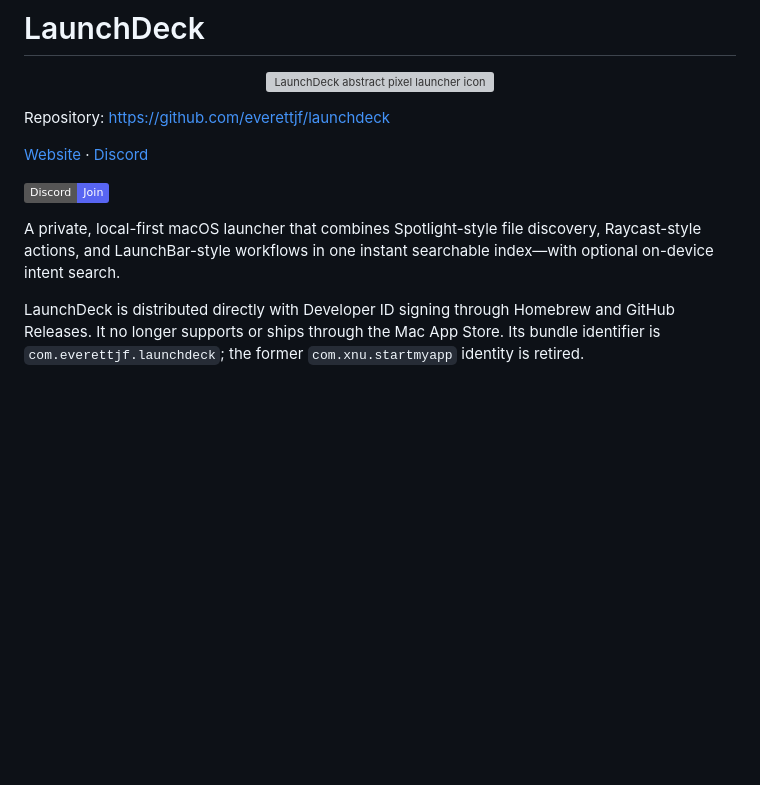
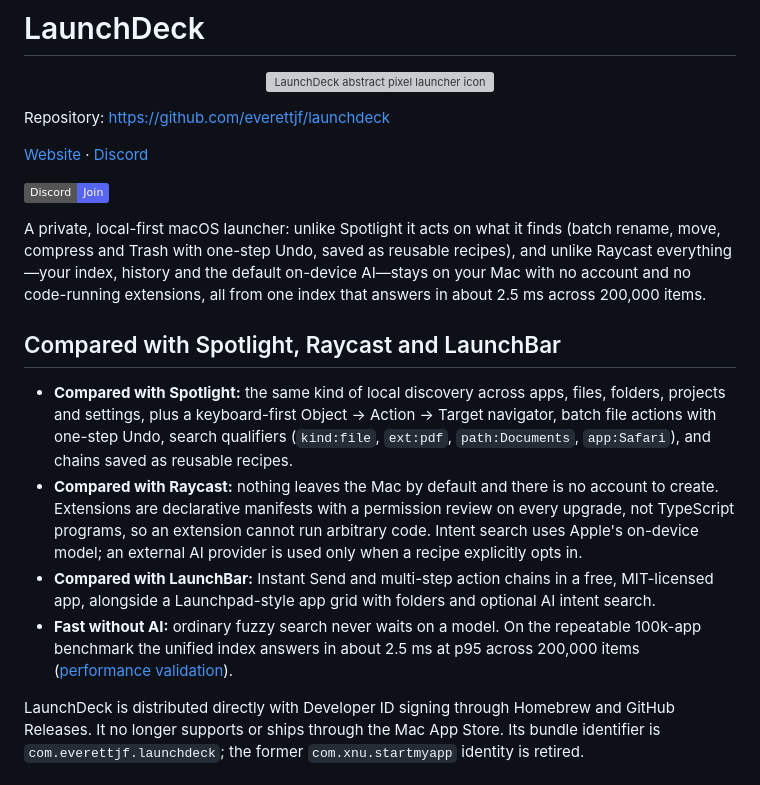
Before and after one commit to everettjf/launchdeck, a Markdown page: README.md, the part around the change. GitHub-like rendering; badges without logos; blank space fills up the shorter version; grey boxes are pictures that could not be loaded.

Commit message:
State LaunchDeck's advantage over Spotlight, Raycast and LaunchBar
The README opened by saying LaunchDeck "combines" the three tools without
naming a concrete difference. It now leads with one sentence covering the
verifiable advantages (acting on results with Undo and recipes, local-only
data with no account or code-running extensions, ~2.5 ms p95 across
200,000 items) and adds a short per-tool comparison grounded in the
app's features and the checked-in benchmark.

Co-Authored-By: Claude Opus 5.5 <noreply@anthropic.com>

```diff
--- a/README.md
+++ b/README.md
@@ -10,7 +10,14 @@ Repository: <https://github.com/everettjf/launchdeck>
 
 [![Discord](https://img.shields.io/badge/Discord-Join-5865F2?logo=discord&logoColor=white)](https://discord.gg/eGzEaP6TzR)
 
-A private, local-first macOS launcher that combines Spotlight-style file discovery, Raycast-style actions, and LaunchBar-style workflows in one instant searchable index—with optional on-device intent search.
+A private, local-first macOS launcher: unlike Spotlight it acts on what it finds (batch rename, move, compress and Trash with one-step Undo, saved as reusable recipes), and unlike Raycast everything—your index, history and the default on-device AI—stays on your Mac with no account and no code-running extensions, all from one index that answers in about 2.5 ms across 200,000 items.
+
+## Compared with Spotlight, Raycast and LaunchBar
+
+- **Compared with Spotlight:** the same kind of local discovery across apps, files, folders, projects and settings, plus a keyboard-first Object → Action → Target navigator, batch file actions with one-step Undo, search qualifiers (`kind:file`, `ext:pdf`, `path:Documents`, `app:Safari`), and chains saved as reusable recipes.
+- **Compared with Raycast:** nothing leaves the Mac by default and there is no account to create. Extensions are declarative manifests with a permission review on every upgrade, not TypeScript programs, so an extension cannot run arbitrary code. Intent search uses Apple's on-device model; an external AI provider is used only when a recipe explicitly opts in.
+- **Compared with LaunchBar:** Instant Send and multi-step action chains in a free, MIT-licensed app, alongside a Launchpad-style app grid with folders and optional AI intent search.
+- **Fast without AI:** ordinary fuzzy search never waits on a model. On the repeatable 100k-app benchmark the unified index answers in about 2.5 ms at p95 across 200,000 items ([performance validation](docs/performance-validation.md)).
 
 LaunchDeck is distributed directly with Developer ID signing through Homebrew and GitHub Releases. It no longer supports or ships through the Mac App Store. Its bundle identifier is `com.everettjf.launchdeck`; the former `com.xnu.startmyapp` identity is retired.
 
```
